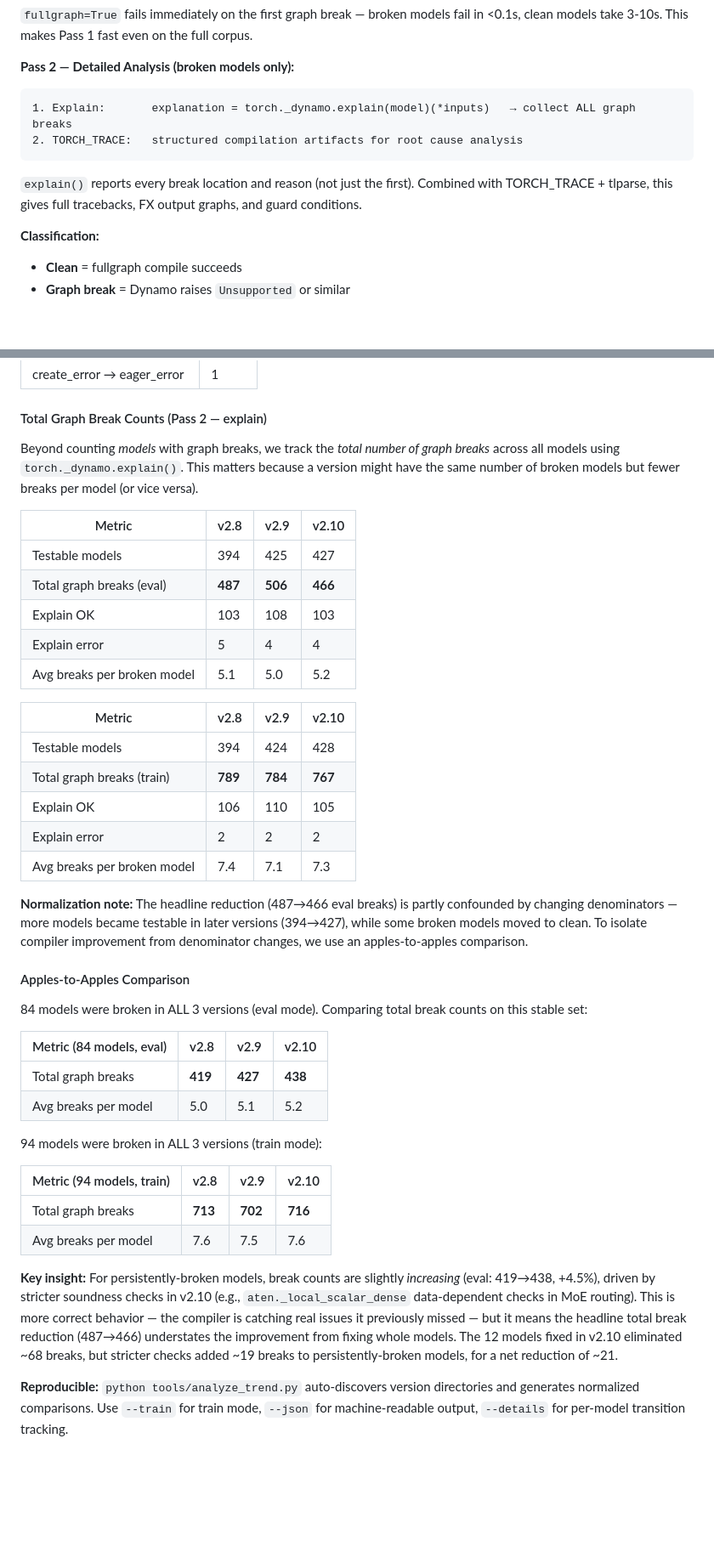
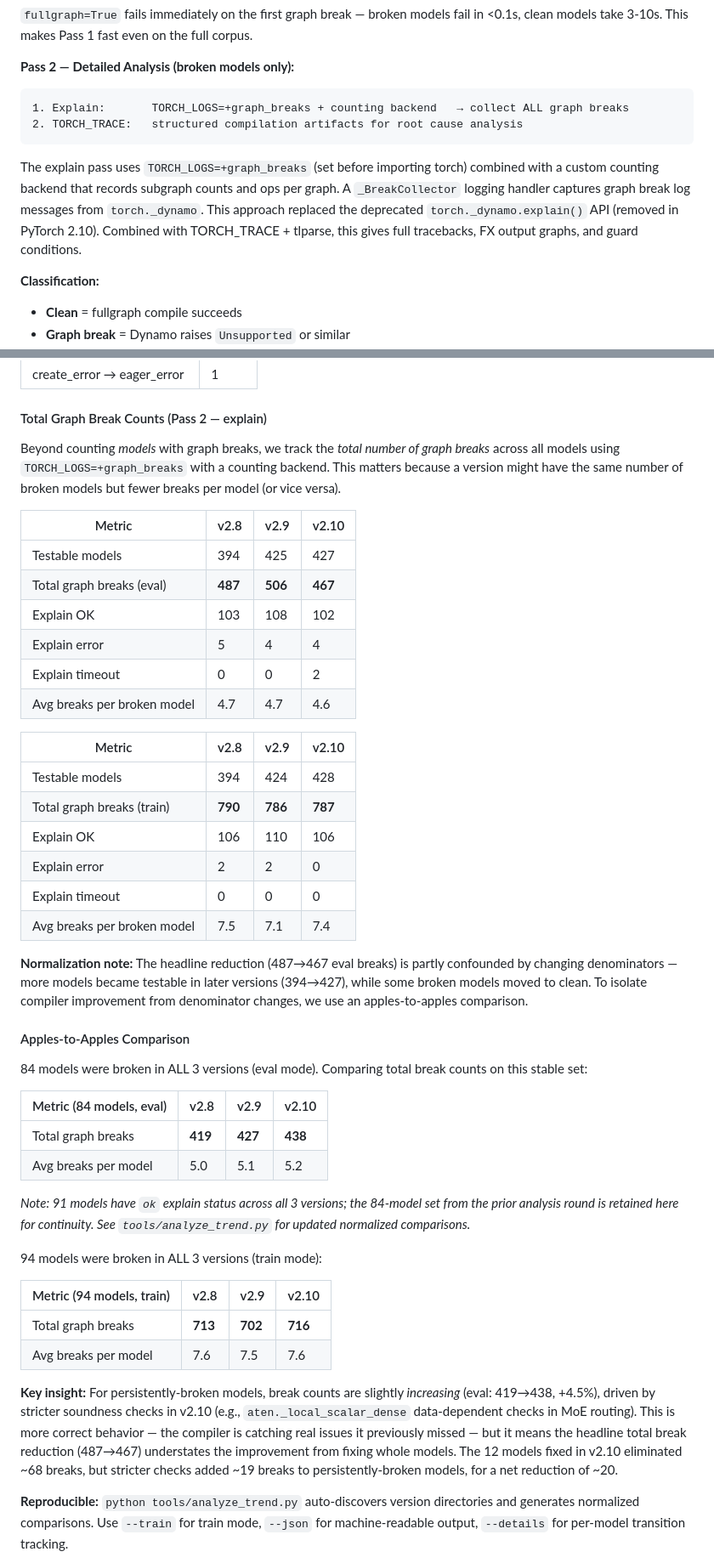
Before and after one commit to penguinwu/oss-model-graph-break-corpus, a Markdown page: docs/design-doc.md, 2 parts joined by grey strips. Shown at 85% size. Drawn GitHub-style; blank space fills up the shorter version.

Commit message:
Update design doc to Rev 34: explain methodology migration
Replaced deprecated torch._dynamo.explain() references with
TORCH_LOGS=+graph_breaks + counting backend. Updated all explain
count tables with re-sweep data across 3 PyTorch versions.
Key changes: total breaks 1247→1254, AutoformerModel/InformerModel
train now succeed, RwkvModel timeout tracked.

````diff
--- a/docs/design-doc.md
+++ b/docs/design-doc.md
@@ -56,11 +56,11 @@ Each model is tested under `torch.compile(fullgraph=True, backend="eager")` in b
 
 **Pass 2 — Detailed Analysis (broken models only):**
 ```
-1. Explain:       explanation = torch._dynamo.explain(model)(*inputs)   → collect ALL graph breaks
+1. Explain:       TORCH_LOGS=+graph_breaks + counting backend   → collect ALL graph breaks
 2. TORCH_TRACE:   structured compilation artifacts for root cause analysis
 ```
 
-`explain()` reports every break location and reason (not just the first). Combined with TORCH_TRACE + tlparse, this gives full tracebacks, FX output graphs, and guard conditions.
+The explain pass uses `TORCH_LOGS=+graph_breaks` (set before importing torch) combined with a custom counting backend that records subgraph counts and ops per graph. A `_BreakCollector` logging handler captures graph break log messages from `torch._dynamo`. This approach replaced the deprecated `torch._dynamo.explain()` API (removed in PyTorch 2.10). Combined with TORCH_TRACE + tlparse, this gives full tracebacks, FX output graphs, and guard conditions.
 
 **Classification:**
 - **Clean** = fullgraph compile succeeds
@@ -324,25 +327,27 @@ Same 468 models tested with identical sweep code, transformers 5.4.0, diffusers
 
 #### Total Graph Break Counts (Pass 2 — explain)
 
-Beyond counting *models* with graph breaks, we track the *total number of graph breaks* across all models using `torch._dynamo.explain()`. This matters because a version might have the same number of broken models but fewer breaks per model (or vice versa).
+Beyond counting *models* with graph breaks, we track the *total number of graph breaks* across all models using `TORCH_LOGS=+graph_breaks` with a counting backend. This matters because a version might have the same number of broken models but fewer breaks per model (or vice versa).
 
 | Metric | v2.8 | v2.9 | v2.10 |
 |--------|------|------|-------|
 | Testable models | 394 | 425 | 427 |
-| Total graph breaks (eval) | **487** | **506** | **466** |
-| Explain OK | 103 | 108 | 103 |
+| Total graph breaks (eval) | **487** | **506** | **467** |
+| Explain OK | 103 | 108 | 102 |
 | Explain error | 5 | 4 | 4 |
-| Avg breaks per broken model | 5.1 | 5.0 | 5.2 |
+| Explain timeout | 0 | 0 | 2 |
+| Avg breaks per broken model | 4.7 | 4.7 | 4.6 |
 
 | Metric | v2.8 | v2.9 | v2.10 |
 |--------|------|------|-------|
 | Testable models | 394 | 424 | 428 |
-| Total graph breaks (train) | **789** | **784** | **767** |
-| Explain OK | 106 | 110 | 105 |
-| Explain error | 2 | 2 | 2 |
-| Avg breaks per broken model | 7.4 | 7.1 | 7.3 |
+| Total graph breaks (train) | **790** | **786** | **787** |
+| Explain OK | 106 | 110 | 106 |
+| Explain error | 2 | 2 | 0 |
+| Explain timeout | 0 | 0 | 0 |
+| Avg breaks per broken model | 7.5 | 7.1 | 7.4 |
 
-**Normalization note:** The headline reduction (487→466 eval breaks) is partly confounded by changing denominators — more models became testable in later versions (394→427), while some broken models moved to clean. To isolate compiler improvement from denominator changes, we use an apples-to-apples comparison.
+**Normalization note:** The headline reduction (487→467 eval breaks) is partly confounded by changing denominators — more models became testable in later versions (394→427), while some broken models moved to clean. To isolate compiler improvement from denominator changes, we use an apples-to-apples comparison.
 
 #### Apples-to-Apples Comparison
 
@@ -353,6 +358,8 @@ Beyond counting *models* with graph breaks, we track the *total number of graph
 | Total graph breaks | **419** | **427** | **438** |
 | Avg breaks per model | 5.0 | 5.1 | 5.2 |
 
+*Note: 91 models have `ok` explain status across all 3 versions; the 84-model set from the prior analysis round is retained here for continuity. See `tools/analyze_trend.py` for updated normalized comparisons.*
+
 94 models were broken in ALL 3 versions (train mode):
 
 | Metric (94 models, train) | v2.8 | v2.9 | v2.10 |
@@ -360,7 +367,7 @@ Beyond counting *models* with graph breaks, we track the *total number of graph
 | Total graph breaks | **713** | **702** | **716** |
 | Avg breaks per model | 7.6 | 7.5 | 7.6 |
 
-**Key insight:** For persistently-broken models, break counts are slightly *increasing* (eval: 419→438, +4.5%), driven by stricter soundness checks in v2.10 (e.g., `aten._local_scalar_dense` data-dependent checks in MoE routing). This is more correct behavior — the compiler is catching real issues it previously missed — but it means the headline total break reduction (487→466) understates the improvement from fixing whole models. The 12 models fixed in v2.10 eliminated ~68 breaks, but stricter checks added ~19 breaks to persistently-broken models, for a net reduction of ~21.
+**Key insight:** For persistently-broken models, break counts are slightly *increasing* (eval: 419→438, +4.5%), driven by stricter soundness checks in v2.10 (e.g., `aten._local_scalar_dense` data-dependent checks in MoE routing). This is more correct behavior — the compiler is catching real issues it previously missed — but it means the headline total break reduction (487→467) understates the improvement from fixing whole models. The 12 models fixed in v2.10 eliminated ~68 breaks, but stricter checks added ~19 breaks to persistently-broken models, for a net reduction of ~20.
 
 **Reproducible:** `python tools/analyze_trend.py` auto-discovers version directories and generates normalized comparisons. Use `--train` for train mode, `--json` for machine-readable output, `--details` for per-model transition tracking.
 
````
Also changed, not shown: other parts of docs/design-doc.md (+10 -6 lines).
